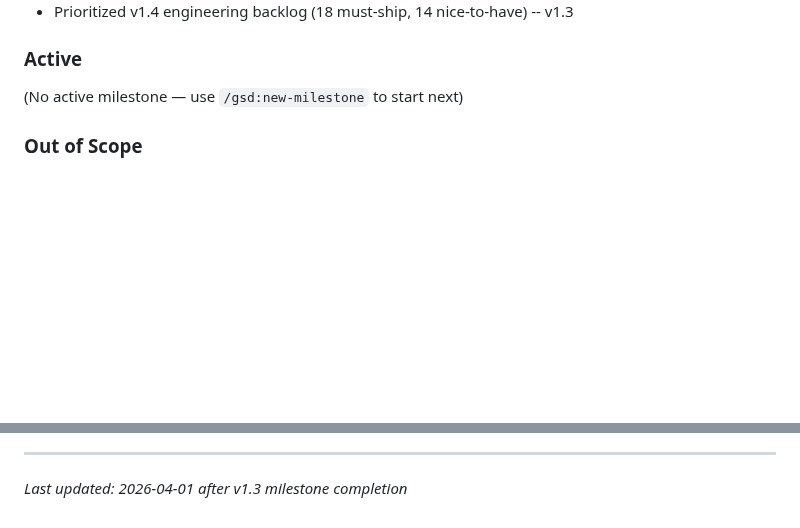
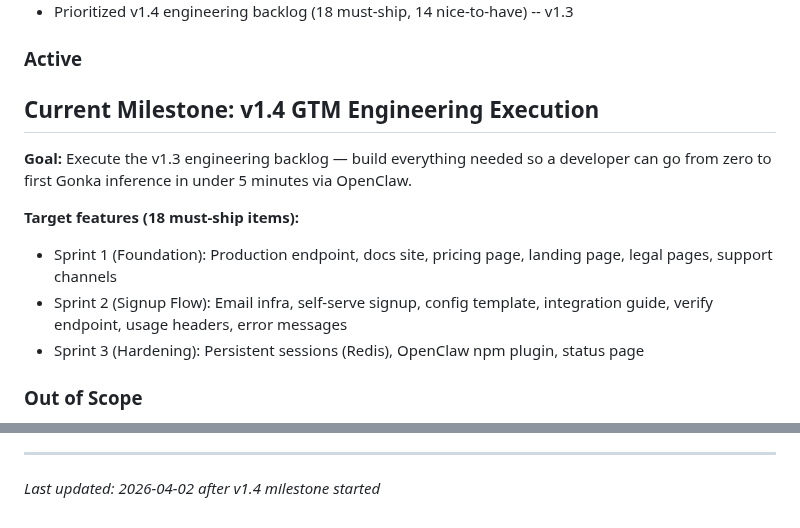
Before and after one commit to mitgor/gonka-tokenomics, a Markdown page: .planning/PROJECT.md, 2 parts joined by grey strips. Drawn GitHub-style; blank space fills up the shorter version.

Commit message:
docs: start milestone v1.4 GTM Engineering Execution

```diff
--- a/.planning/PROJECT.md
+++ b/.planning/PROJECT.md
@@ -42,7 +42,14 @@ Leadership can tweak assumptions and instantly see the impact on tokenomics heal
 
 ### Active
 
-(No active milestone — use `/gsd:new-milestone` to start next)
+## Current Milestone: v1.4 GTM Engineering Execution
+
+**Goal:** Execute the v1.3 engineering backlog — build everything needed so a developer can go from zero to first Gonka inference in under 5 minutes via OpenClaw.
+
+**Target features (18 must-ship items):**
+- Sprint 1 (Foundation): Production endpoint, docs site, pricing page, landing page, legal pages, support channels
+- Sprint 2 (Signup Flow): Email infra, self-serve signup, config template, integration guide, verify endpoint, usage headers, error messages
+- Sprint 3 (Hardening): Persistent sessions (Redis), OpenClaw npm plugin, status page
 
 ### Out of Scope
 
@@ -123,4 +130,4 @@ This document evolves at phase transitions and milestone boundaries.
 4. Update Context with current state
 
 ---
-*Last updated: 2026-04-01 after v1.3 milestone completion*
+*Last updated: 2026-04-02 after v1.4 milestone started*
```
Also changed, not shown: .planning/STATE.md (+20 -20 lines).
